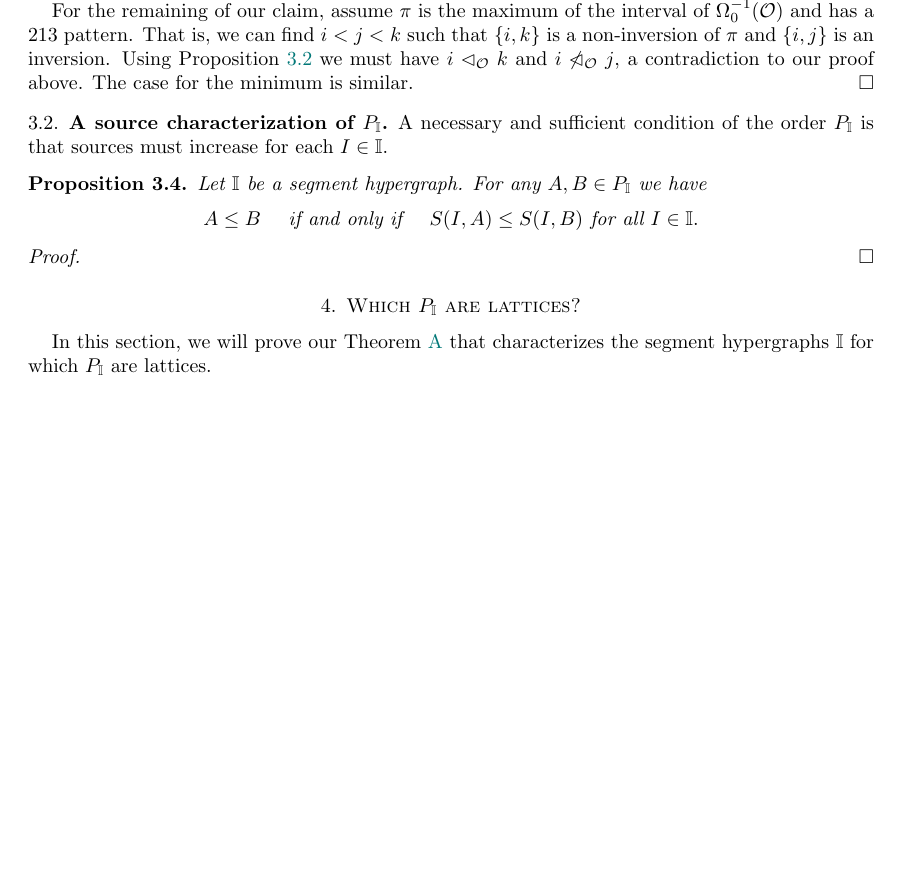
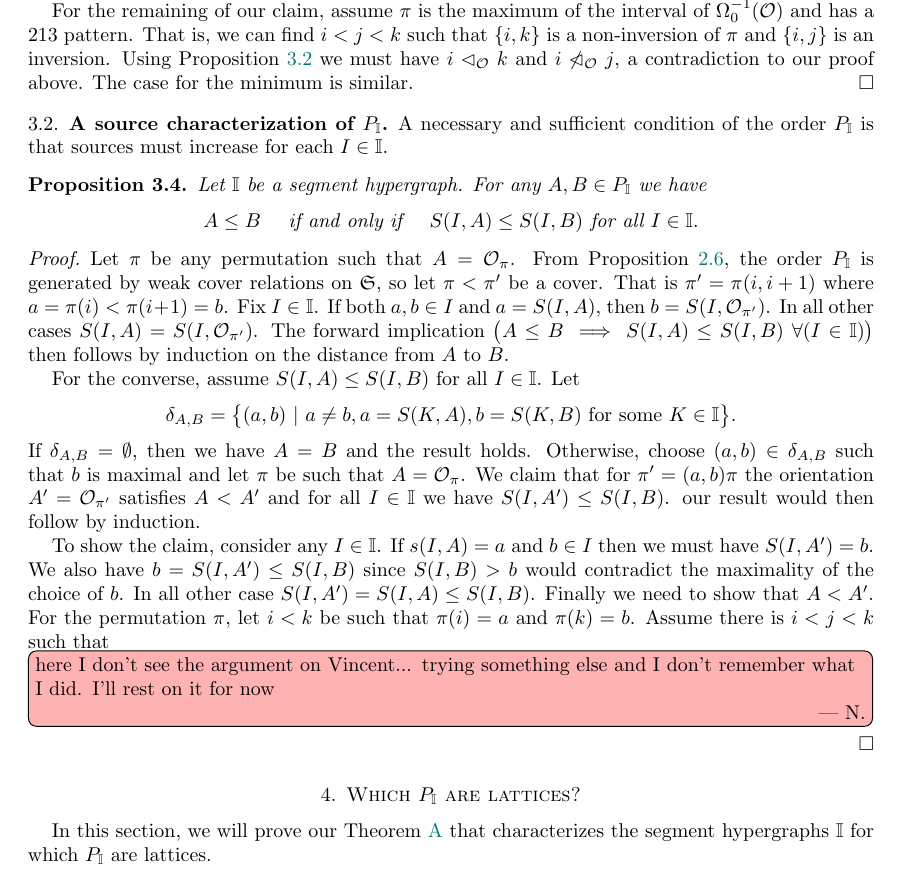
Before and after one commit to nantelbergeron/IntervalHypregraphicalPolytopes, a LaTeX paper (IH_lattices.tex): part of page 4 of 5, cut so that both start at the same text, the shorter picture padded with empty space. Compiled offline with pdfLaTeX.

Commit message:
Enough for today... I don't remember an argument :(

```diff
--- a/IH_lattices.tex
+++ b/IH_lattices.tex
@@ -404,7 +404,24 @@ A necessary and sufficient  condition of the order $P_\II$ is that sources must
 Let $\II$ be a segment hypergraph. For any $A,B\in P_\II$ we have
 $$ A\le B\quad  \text{ if and only if }\quad  S(I,A)\le S(I,B) \text{ for all } I\in \II .$$
 \end{proposition}
-\begin{proof}
+\begin{proof} Let $\pi$ be any permutation such that $A=\Or_\pi$. From Proposition~\ref{prop:WeakToP}, the order $P_\II$ is generated by  weak cover relations on $\fS$,
+so let $\pi<\pi'$ be a cover. That is $\pi'=\pi(i,i+1)$ where $a=\pi(i)<\pi(i+1)=b$. Fix $I\in \II$. If both $a,b\in I$ and $a=S(I,A)$, then $b=S(I, \Or_{\pi'})$.
+In all other cases $S(I,A)=S(I,\Or_{\pi'})$. The forward implication $\big(A\le B \implies S(I,A)\le S(I,B)\  \forall( I\in \II)\big)$ then follows by induction on the distance from $A$ to $B$.
+
+For the converse, assume $S(I,A)\le S(I,B)$  for all $ I\in \II$. Let
+	$$\delta_{A,B}=\big\{(a,b)\  |\  a\not= b, a=S(K,A), b=S(K,B)\text{ for some } K\in \II\big\}.$$
+If $\delta_{A,B}=\emptyset$, then we have $A=B$ and the result holds. Otherwise, choose $(a,b)\in \delta_{A,B}$ such that $b$ is maximal and let $\pi$ be such that $A=\Or_\pi$.
+%Fix $K\in \II$ be a segment such that $a=S(K,A)$ and $b=S(K,B)$.
+%and in particular $[a,b]\subseteq K$.
+We claim that for $\pi'=(a,b)\pi$ the orientation $A'=\Or_{\pi'}$ satisfies $A<A'$ and for all $I\in \II$ we have $S(I,A')\le S(I,B)$.
+our result would then follow by induction.
+
+To show the claim, consider any $I\in \II$. If $s(I,A)=a$ and $b\in I$ then we must have $S(I,A')=b$.
+%In particular $[a,b]\subseteq I$.
+We also have $b=S(I,A')\le S(I,B)$ since $S(I,B)>b$ would contradict the maximality of the choice of $b$.
+In all other case $S(I,A')=S(I,A)\le S(I,B)$. Finally we need to show that $A<A'$.
+For the  permutation $\pi$, let $i<k$ be such that $\pi(i)=a$ and $\pi(k)=b$. Assume there is $i<j<k$ such that
+\Nantel{here I don't see the argument on Vincent... trying something else and I don't remember what I did. I'll rest on it for now}
 
 \end{proof}
 
```
